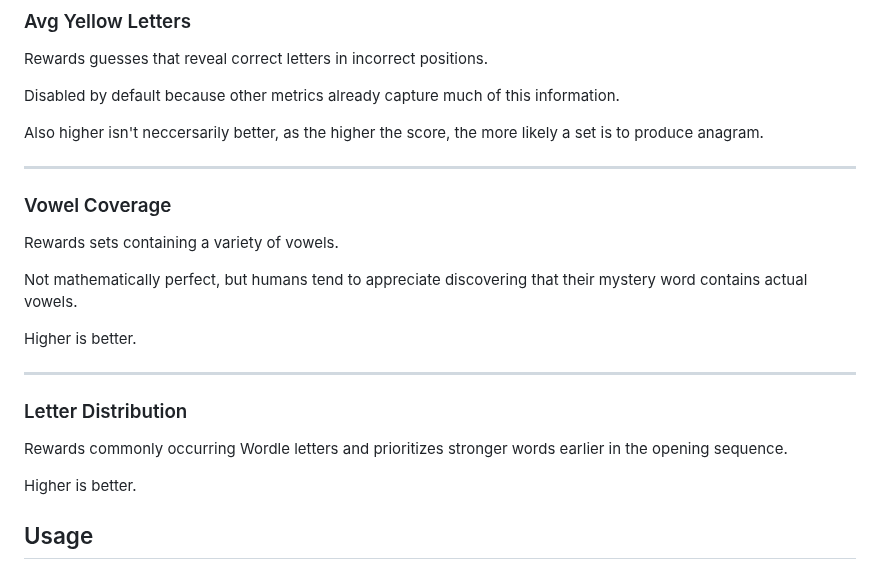
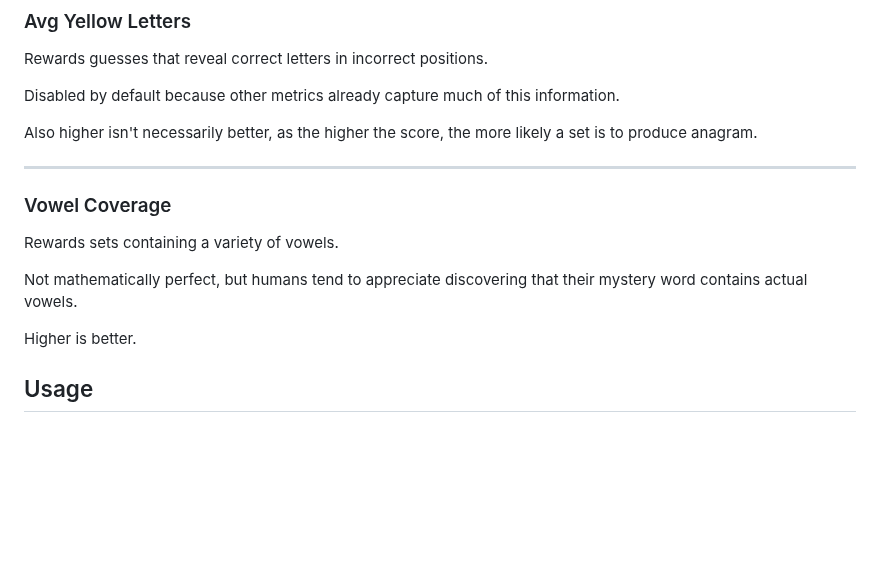
Before and after one commit to Liamth99/WordleStartOptimizer, a Markdown page: README.md, the part around one of its changes. GitHub-like rendering; blank space fills up the shorter version.

```diff
--- a/README.md
+++ b/README.md
@@ -91,7 +103,7 @@ Rewards guesses that reveal correct letters in incorrect positions.
 
 Disabled by default because other metrics already capture much of this information.
 
-Also higher isn't neccersarily better, as the higher the score, the more likely a set is to produce anagram.
+Also higher isn't necessarily better, as the higher the score, the more likely a set is to produce anagram.
 
 ---
 
@@ -100,14 +112,6 @@ Also higher isn't neccersarily better, as the higher the score, the more likely
 Rewards sets containing a variety of vowels.
 
 Not mathematically perfect, but humans tend to appreciate discovering that their mystery word contains actual vowels.
-
-Higher is better.
-
----
-
-### Letter Distribution
-
-Rewards commonly occurring Wordle letters and prioritizes stronger words earlier in the opening sequence.
 
 Higher is better.
 
```
Also changed, not shown: other parts of README.md (+21 -10 lines), Images/1.png, Images/2.png, Images/3.png.
